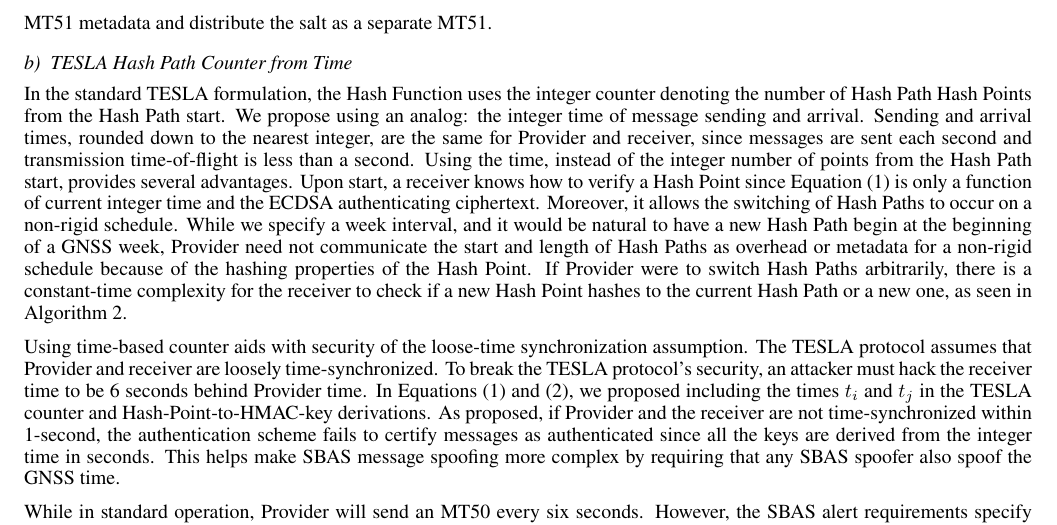
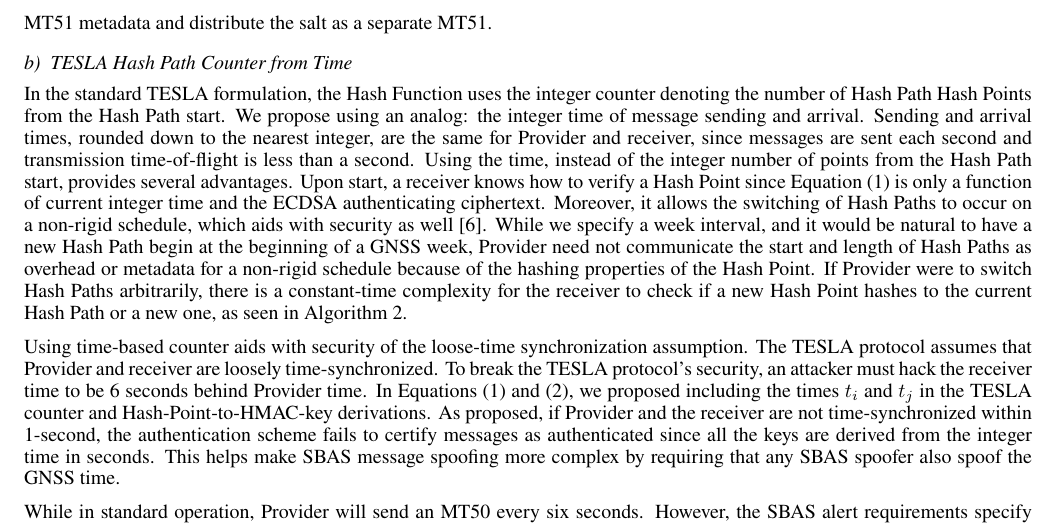
Before and after one commit to jand271/otar_paper, a LaTeX document (otar_paper_2_main.tex): part of page 10 of 17, cut so that both start at the same text. Compiled offline with pdfLaTeX.

Commit message:
Added citation re random starts

```diff
--- a/otar_paper_2_main.tex
+++ b/otar_paper_2_main.tex
@@ -515,7 +515,7 @@
 			Sending and arrival times, rounded down to the nearest integer, are the same for Provider and receiver, since messages are sent each second and transmission time-of-flight is less than a second.
 			Using the time, instead of the integer number of points from the Hash Path start, provides several advantages.
 			Upon start, a receiver knows how to verify a Hash Point since Equation~\eqref{eq: hash path} is only a function of current integer time and the ECDSA authenticating ciphertext.
-			Moreover, it allows the switching of Hash Paths to occur on a non-rigid schedule.
+			Moreover, it allows the switching of Hash Paths to occur on a non-rigid schedule, which aids with security as well \cite{chain-security}.
 			While we specify a week interval, and it would be natural to have a new Hash Path begin at the beginning of a GNSS week, Provider need not communicate the start and length of Hash Paths as overhead or metadata for a non-rigid schedule because of the hashing properties of the Hash Point.
 			If Provider were to switch Hash Paths arbitrarily, there is a constant-time complexity for the receiver to check if a new Hash Point hashes to the current Hash Path or a new one, as seen in Algorithm~\ref{alg: TESLA receiver}.
 
```
